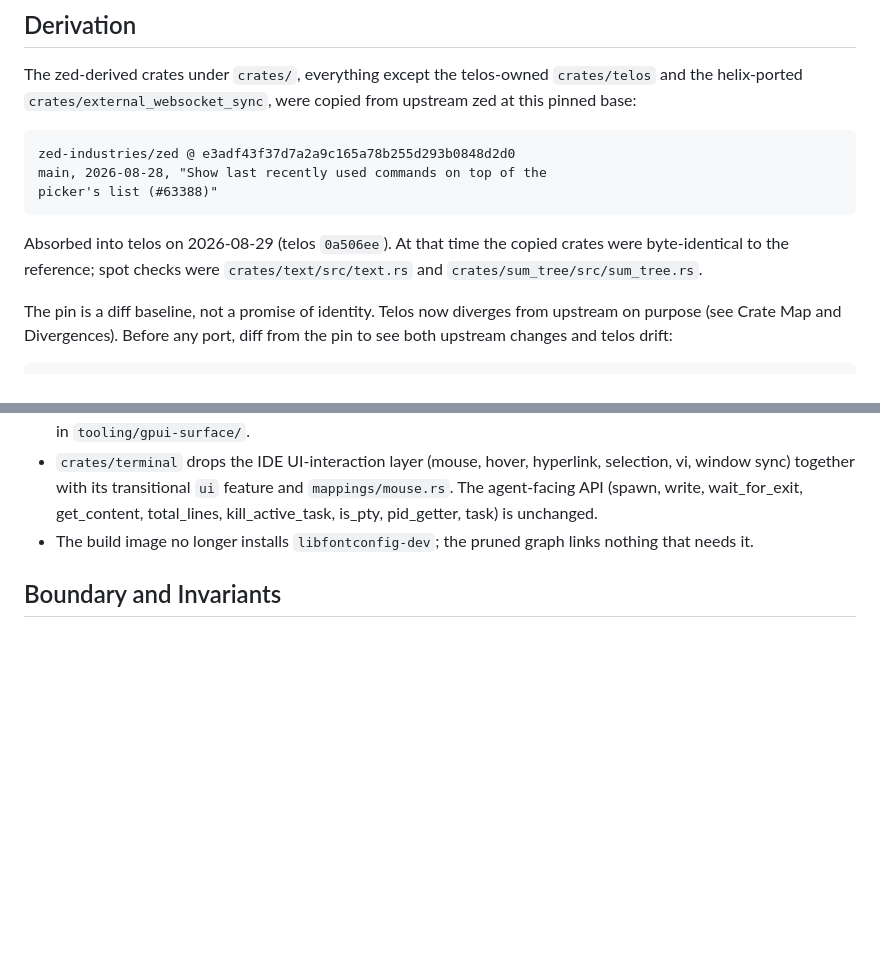
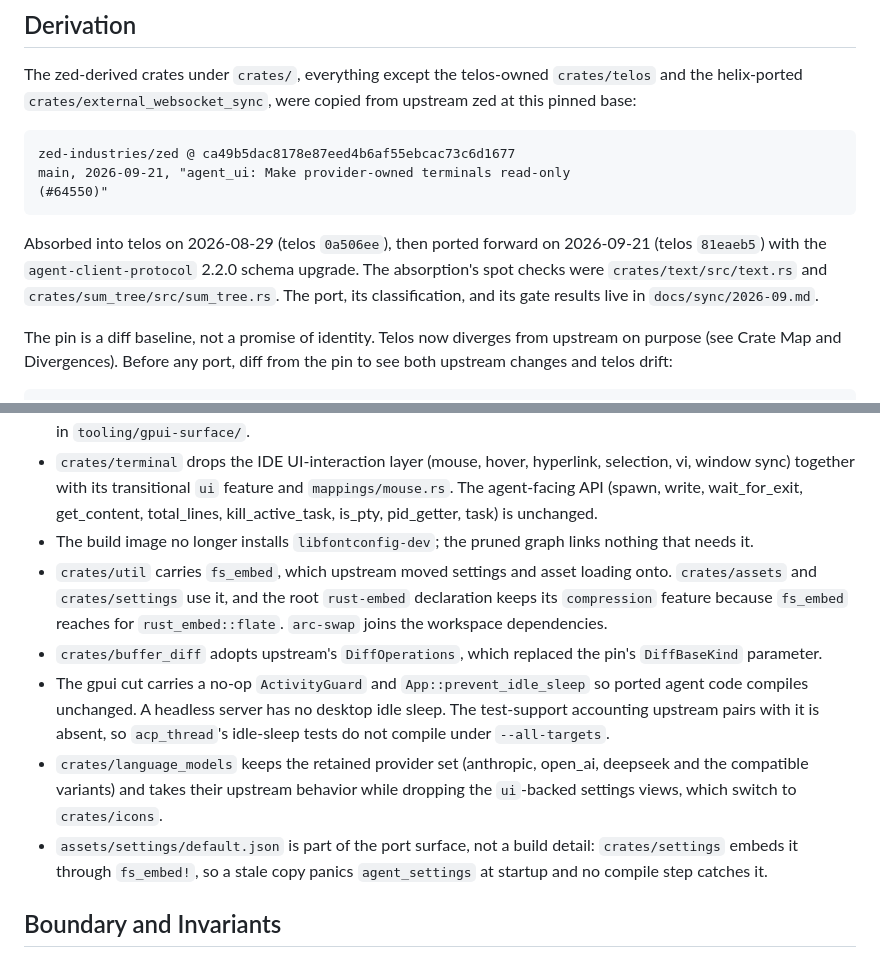
Before and after one commit to ssccsorg/telos, a Markdown page: VENDORING.md, 2 parts joined by grey strips. GitHub-like rendering; blank space fills up the shorter version.

Commit message:
docs #13: bump the derivation pin and record the new divergences

```diff
--- a/VENDORING.md
+++ b/VENDORING.md
@@ -29,13 +29,15 @@ The zed-derived crates under `crates/`, everything except the telos-owned
 `crates/telos` and the helix-ported `crates/external_websocket_sync`, were
 copied from upstream zed at this pinned base:
 
-    zed-industries/zed @ e3adf43f37d7a2a9c165a78b255d293b0848d2d0
-    main, 2026-08-28, "Show last recently used commands on top of the
-    picker's list (#63388)"
+    zed-industries/zed @ ca49b5dac8178e87eed4b6af55ebcac73c6d1677
+    main, 2026-09-21, "agent_ui: Make provider-owned terminals read-only
+    (#64550)"
 
-Absorbed into telos on 2026-08-29 (telos `0a506ee`). At that time the copied
-crates were byte-identical to the reference; spot checks were
-`crates/text/src/text.rs` and `crates/sum_tree/src/sum_tree.rs`.
+Absorbed into telos on 2026-08-29 (telos `0a506ee`), then ported forward on
+2026-09-21 (telos `81eaeb5`) with the `agent-client-protocol` 2.2.0 schema
+upgrade. The absorption's spot checks were `crates/text/src/text.rs` and
+`crates/sum_tree/src/sum_tree.rs`. The port, its classification, and its
+gate results live in `docs/sync/2026-09.md`.
 
 The pin is a diff baseline, not a promise of identity. Telos now diverges
 from upstream on purpose (see Crate Map and Divergences). Before any port,
@@ -71,6 +73,22 @@ Current divergences:
   pid_getter, task) is unchanged.
 - The build image no longer installs `libfontconfig-dev`; the pruned graph
   links nothing that needs it.
+- `crates/util` carries `fs_embed`, which upstream moved settings and asset
+  loading onto. `crates/assets` and `crates/settings` use it, and the root
+  `rust-embed` declaration keeps its `compression` feature because `fs_embed`
+  reaches for `rust_embed::flate`. `arc-swap` joins the workspace dependencies.
+- `crates/buffer_diff` adopts upstream's `DiffOperations`, which replaced the
+  pin's `DiffBaseKind` parameter.
+- The gpui cut carries a no-op `ActivityGuard` and `App::prevent_idle_sleep` so
+  ported agent code compiles unchanged. A headless server has no desktop idle
+  sleep. The test-support accounting upstream pairs with it is absent, so
+  `acp_thread`'s idle-sleep tests do not compile under `--all-targets`.
+- `crates/language_models` keeps the retained provider set (anthropic, open_ai,
+  deepseek and the compatible variants) and takes their upstream behavior while
+  dropping the `ui`-backed settings views, which switch to `crates/icons`.
+- `assets/settings/default.json` is part of the port surface, not a build
+  detail: `crates/settings` embeds it through `fs_embed!`, so a stale copy
+  panics `agent_settings` at startup and no compile step catches it.
 
 ## Boundary and Invariants
 
```
